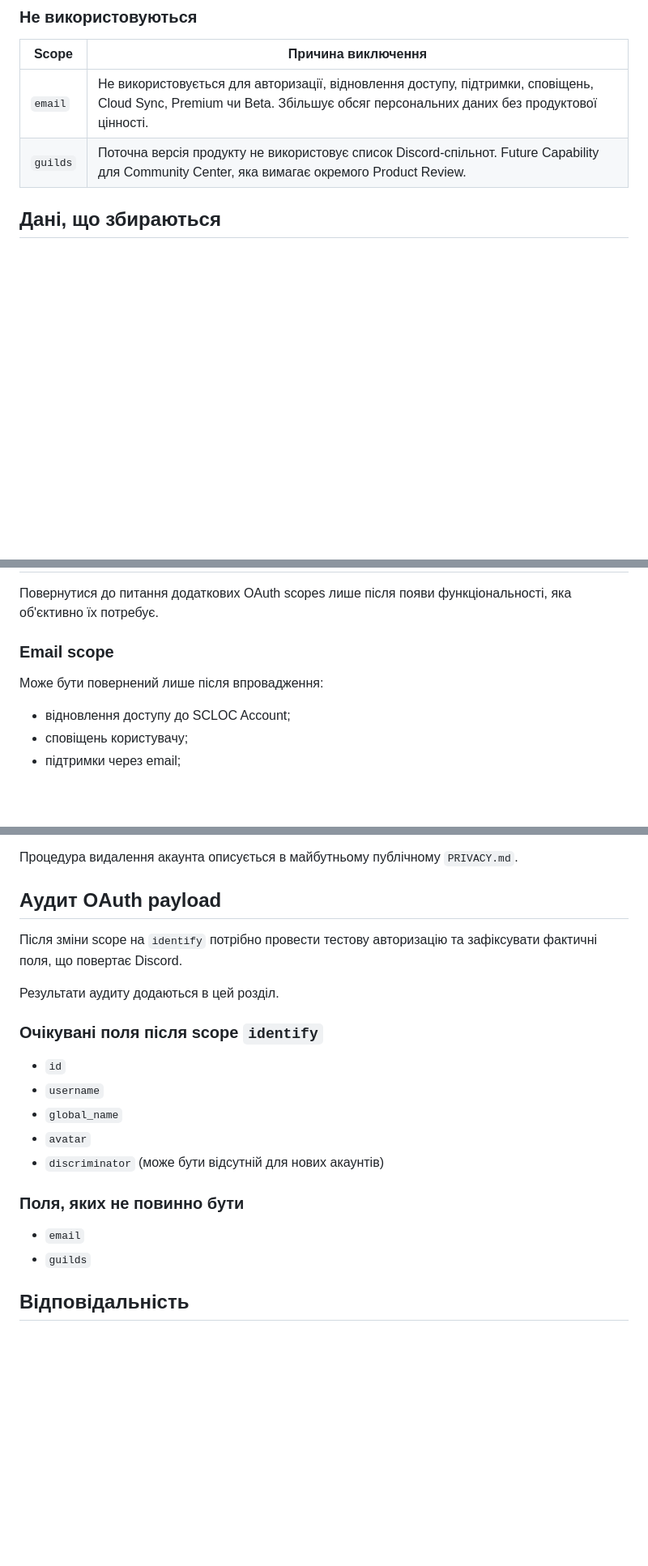
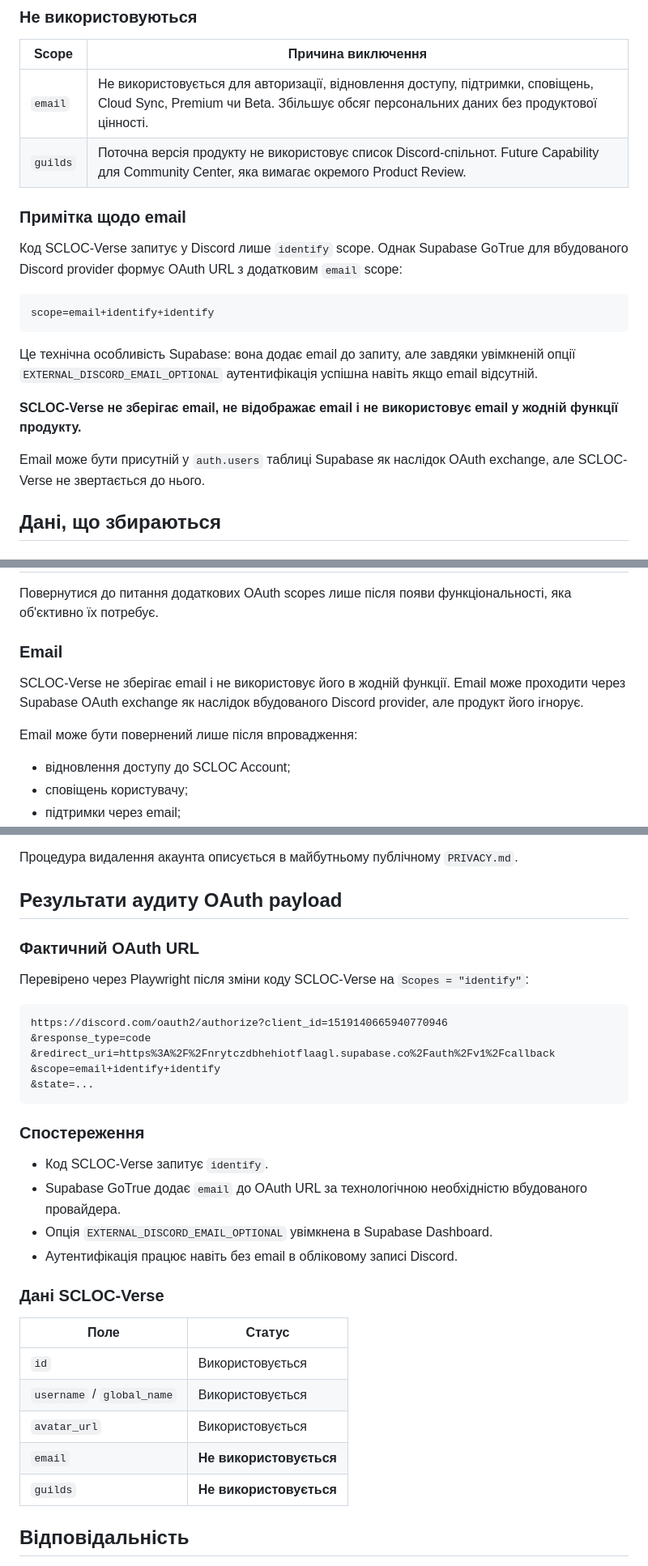
Before and after one commit to Vova-Bob/SCLOC-Verse, a Markdown page: SCLOCVerse/docs/Privacy-Design.md, 3 parts joined by grey strips. Shown at 81% size. Drawn GitHub-style; blank space fills up the shorter version.

Commit message:
Оновлено Privacy-Design.md: додано примітку про email в Discord OAuth URL та результати аудиту

````diff
--- a/SCLOCVerse/docs/Privacy-Design.md
+++ b/SCLOCVerse/docs/Privacy-Design.md
@@ -34,6 +34,20 @@ Scope `identify` повертає базовий профіль Discord-кори
 |---|---|
 | `email` | Не використовується для авторизації, відновлення доступу, підтримки, сповіщень, Cloud Sync, Premium чи Beta. Збільшує обсяг персональних даних без продуктової цінності. |
 | `guilds` | Поточна версія продукту не використовує список Discord-спільнот. Future Capability для Community Center, яка вимагає окремого Product Review. |
+
+### Примітка щодо email
+
+Код SCLOC-Verse запитує у Discord лише `identify` scope. Однак Supabase GoTrue для вбудованого Discord provider формує OAuth URL з додатковим `email` scope:
+
+```
+scope=email+identify+identify
+```
+
+Це технічна особливість Supabase: вона додає email до запиту, але завдяки увімкненій опції `EXTERNAL_DISCORD_EMAIL_OPTIONAL` аутентифікація успішна навіть якщо email відсутній.
+
+**SCLOC-Verse не зберігає email, не відображає email і не використовує email у жодній функції продукту.**
+
+Email може бути присутній у `auth.users` таблиці Supabase як наслідок OAuth exchange, але SCLOC-Verse не звертається до нього.
 
 ## Дані, що збираються
 
@@ -81,9 +95,11 @@ Scope `identify` повертає базовий профіль Discord-кори
 
 Повернутися до питання додаткових OAuth scopes лише після появи функціональності, яка об'єктивно їх потребує.
 
-### Email scope
+### Email
 
-Може бути повернений лише після впровадження:
+SCLOC-Verse не зберігає email і не використовує його в жодній функції. Email може проходити через Supabase OAuth exchange як наслідок вбудованого Discord provider, але продукт його ігнорує.
+
+Email може бути повернений лише після впровадження:
 
 - відновлення доступу до SCLOC Account;
 - сповіщень користувачу;
@@ -112,24 +128,36 @@ Scope `identify` повертає базовий профіль Discord-кори
 
 Процедура видалення акаунта описується в майбутньому публічному `PRIVACY.md`.
 
-## Аудит OAuth payload
+## Результати аудиту OAuth payload
 
-Після зміни scope на `identify` потрібно провести тестову авторизацію та зафіксувати фактичні поля, що повертає Discord.
+### Фактичний OAuth URL
 
-Результати аудиту додаються в цей розділ.
+Перевірено через Playwright після зміни коду SCLOC-Verse на `Scopes = "identify"`:
 
-### Очікувані поля після scope `identify`
+```
+https://discord.com/oauth2/authorize?client_id=1519140665940770946
+&response_type=code
+&redirect_uri=https%3A%2F%2Fnrytczdbhehiotflaagl.supabase.co%2Fauth%2Fv1%2Fcallback
+&scope=email+identify+identify
+&state=...
+```
 
-- `id`
-- `username`
-- `global_name`
-- `avatar`
-- `discriminator` (може бути відсутній для нових акаунтів)
+### Спостереження
 
-### Поля, яких не повинно бути
+- Код SCLOC-Verse запитує `identify`.
+- Supabase GoTrue додає `email` до OAuth URL за технологічною необхідністю вбудованого провайдера.
+- Опція `EXTERNAL_DISCORD_EMAIL_OPTIONAL` увімкнена в Supabase Dashboard.
+- Аутентифікація працює навіть без email в обліковому записі Discord.
 
-- `email`
-- `guilds`
+### Дані SCLOC-Verse
+
+| Поле | Статус |
+|---|---|
+| `id` | Використовується |
+| `username` / `global_name` | Використовується |
+| `avatar_url` | Використовується |
+| `email` | **Не використовується** |
+| `guilds` | **Не використовується** |
 
 ## Відповідальність
 
````
